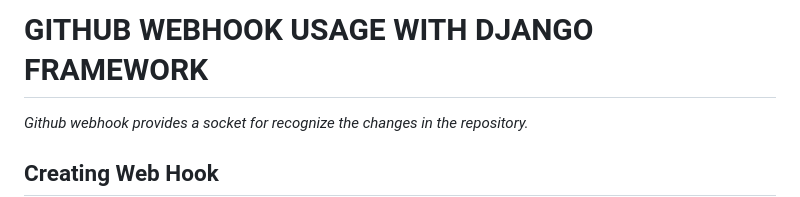
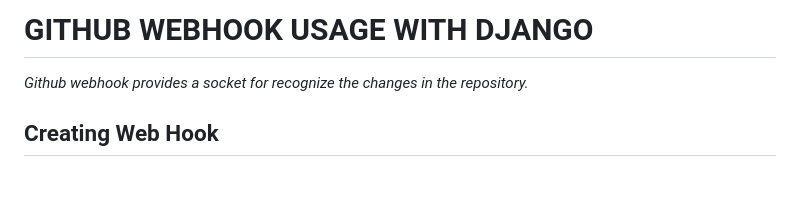
Before and after one commit to ylrmali/django-webhook-github, a Markdown page: README.md, the part around the change. GitHub-like rendering; blank space fills up the shorter version.

```diff
--- a/README.md
+++ b/README.md
@@ -1,4 +1,4 @@
-# GITHUB WEBHOOK USAGE WITH DJANGO FRAMEWORK
+# GITHUB WEBHOOK USAGE WITH DJANGO
 
 *Github webhook provides a socket for recognize the changes in the repository.*
 
```
